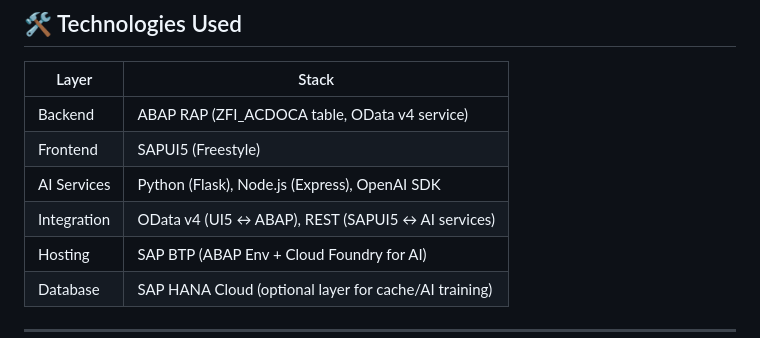
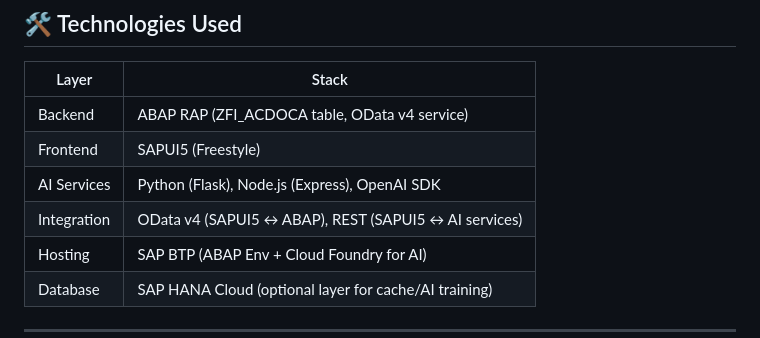
Before and after one commit to scaamp/AInvoicer, a Markdown page: README.md, the part around the change. Drawn GitHub-style.

```diff
--- a/README.md
+++ b/README.md
@@ -46,7 +46,7 @@ This project showcases how to build and deploy a modular invoice processing syst
 | Backend      | ABAP RAP (ZFI_ACDOCA table, OData v4 service)             |
 | Frontend     | SAPUI5 (Freestyle)                                        |
 | AI Services  | Python (Flask), Node.js (Express), OpenAI SDK             |
-| Integration  | OData v4 (UI5 ↔ ABAP), REST (SAPUI5 ↔ AI services)         |
+| Integration  | OData v4 (SAPUI5 ↔ ABAP), REST (SAPUI5 ↔ AI services)         |
 | Hosting      | SAP BTP (ABAP Env + Cloud Foundry for AI)                 |
 | Database     | SAP HANA Cloud (optional layer for cache/AI training)     |
 
```
